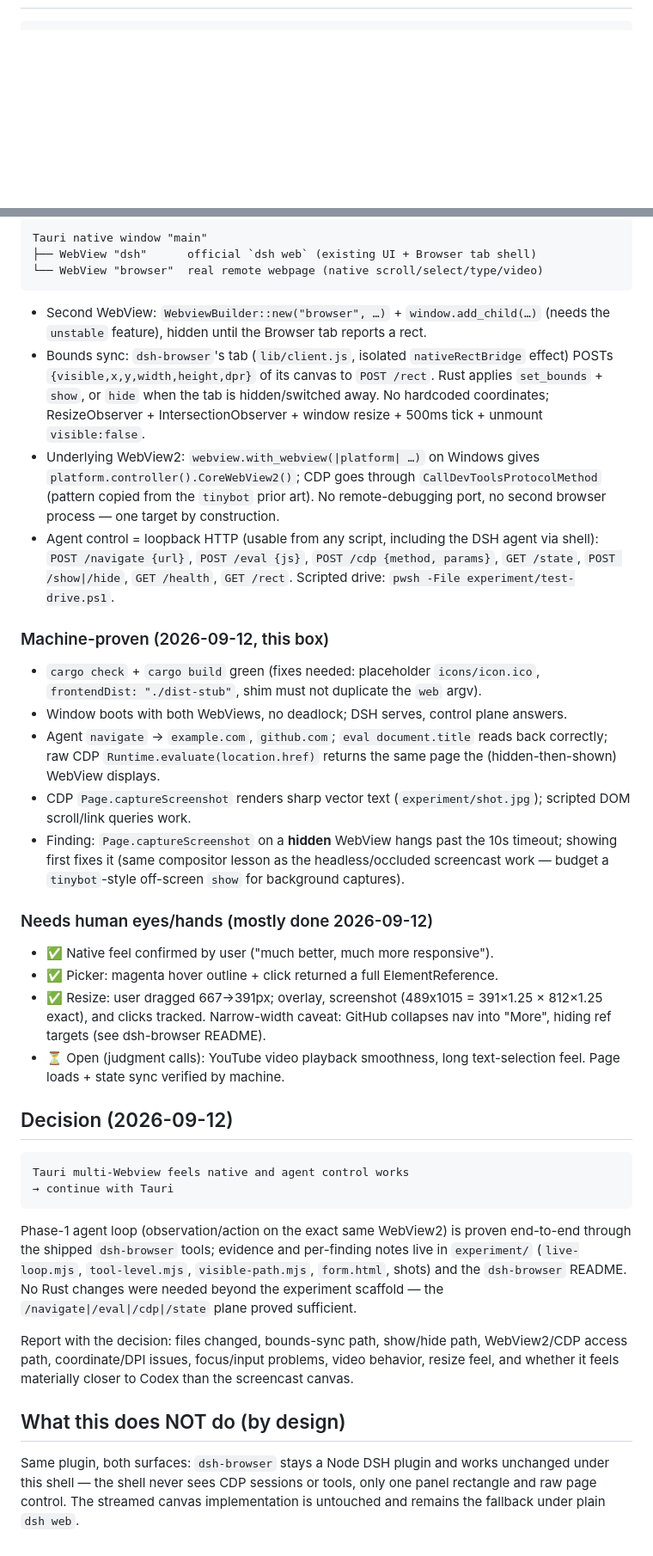
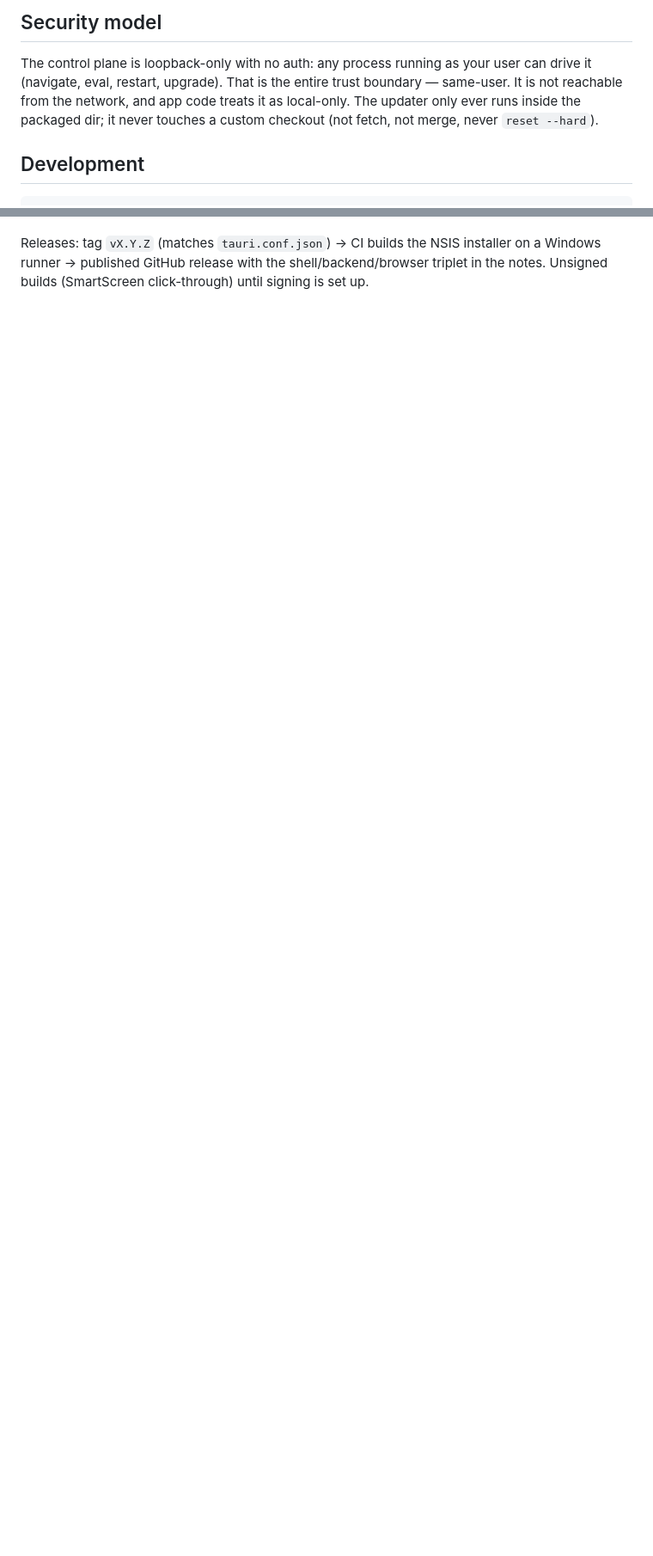
Before and after one commit to athif23/dsh-desktop, a Markdown page: README.md, 2 parts joined by grey strips. Shown at 86% size. Drawn GitHub-style; blank space fills up the shorter version.

Commit message:
docs: rewrite README as product docs, cut experiment notebook

````diff
--- a/README.md
+++ b/README.md
@@ -16,2 +101,12 @@ Hard rules (from the project brief):
+## Security model
+
+The control plane is loopback-only with no auth: any process running as
+your user can drive it (navigate, eval, restart, upgrade). That is the
+entire trust boundary — same-user. It is not reachable from the
+network, and app code treats it as local-only. The updater only ever
+runs inside the packaged dir; it never touches a custom checkout (not
+fetch, not merge, never `reset --hard`).
+
+## Development
 
 ```sh
@@ -123,77 +125,4 @@ feels like Codex/Zcode.
-```text
-Tauri native window "main"
-├── WebView "dsh"      official `dsh web` (existing UI + Browser tab shell)
-└── WebView "browser"  real remote webpage (native scroll/select/type/video)
-```
-
-- Second WebView: `WebviewBuilder::new("browser", …)` + `window.add_child(…)`
-  (needs the `unstable` feature), hidden until the Browser tab reports a rect.
-- Bounds sync: `dsh-browser`'s tab (`lib/client.js`, isolated `nativeRectBridge`
-  effect) POSTs `{visible,x,y,width,height,dpr}` of its canvas to
-  `POST /rect`. Rust applies `set_bounds` + `show`, or `hide` when the tab is
-  hidden/switched away. No hardcoded coordinates; ResizeObserver +
-  IntersectionObserver + window resize + 500ms tick + unmount `visible:false`.
-- Underlying WebView2: `webview.with_webview(|platform| …)` on Windows gives
-  `platform.controller().CoreWebView2()`; CDP goes through
-  `CallDevToolsProtocolMethod` (pattern copied from the `tinybot` prior art).
-  No remote-debugging port, no second browser process — one target by
-  construction.
-- Agent control = loopback HTTP (usable from any script, including the DSH
-  agent via shell): `POST /navigate {url}`, `POST /eval {js}`,
-  `POST /cdp {method, params}`, `GET /state`, `POST /show|/hide`,
-  `GET /health`, `GET /rect`. Scripted drive:
-  `pwsh -File experiment/test-drive.ps1`.
-
-### Machine-proven (2026-09-12, this box)
-
-- `cargo check` + `cargo build` green (fixes needed: placeholder
-  `icons/icon.ico`, `frontendDist: "./dist-stub"`, shim must not duplicate
-  the `web` argv).
-- Window boots with both WebViews, no deadlock; DSH serves, control plane
-  answers.
-- Agent `navigate` → `example.com`, `github.com`; `eval document.title`
-  reads back correctly; raw CDP `Runtime.evaluate(location.href)` returns
-  the same page the (hidden-then-shown) WebView displays.
-- CDP `Page.captureScreenshot` renders sharp vector text
-  (`experiment/shot.jpg`); scripted DOM scroll/link queries work.
-- Finding: `Page.captureScreenshot` on a **hidden** WebView hangs past the
-  10s timeout; showing first fixes it (same compositor lesson as the
-  headless/occluded screencast work — budget a `tinybot`-style off-screen
-  `show` for background captures).
-
-### Needs human eyes/hands (mostly done 2026-09-12)
-
-- ✅ Native feel confirmed by user ("much better, much more responsive").
-- ✅ Picker: magenta hover outline + click returned a full ElementReference.
-- ✅ Resize: user dragged 667→391px; overlay, screenshot (489x1015 =
-  391×1.25 × 812×1.25 exact), and clicks tracked. Narrow-width caveat:
-  GitHub collapses nav into "More", hiding ref targets (see dsh-browser
-  README).
-- ⏳ Open (judgment calls): YouTube video playback smoothness, long
-  text-selection feel. Page loads + state sync verified by machine.
-
-## Decision (2026-09-12)
-
-```text
-Tauri multi-Webview feels native and agent control works
-→ continue with Tauri
-```
-
-Phase-1 agent loop (observation/action on the exact same WebView2) is
-proven end-to-end through the shipped `dsh-browser` tools; evidence and
-per-finding notes live in `experiment/` (`live-loop.mjs`,
-`tool-level.mjs`, `visible-path.mjs`, `form.html`, shots) and the
-`dsh-browser` README. No Rust changes were needed beyond the experiment
-scaffold — the `/navigate|/eval|/cdp|/state` plane proved sufficient.
-
-Report with the decision: files changed, bounds-sync path, show/hide path,
-WebView2/CDP access path, coordinate/DPI issues, focus/input problems,
-video behavior, resize feel, and whether it feels materially closer to
-Codex than the screencast canvas.
-
-## What this does NOT do (by design)
-
-Same plugin, both surfaces: `dsh-browser` stays a Node DSH plugin and works
-unchanged under this shell — the shell never sees CDP sessions or tools, only
-one panel rectangle and raw page control. The streamed canvas implementation
-is untouched and remains the fallback under plain `dsh web`.
+Releases: tag `vX.Y.Z` (matches `tauri.conf.json`) → CI builds the
+NSIS installer on a Windows runner → published GitHub release with the
+shell/backend/browser triplet in the notes. Unsigned builds (SmartScreen
+click-through) until signing is set up.
````
Also changed, not shown: other parts of README.md (+101 -109 lines).
